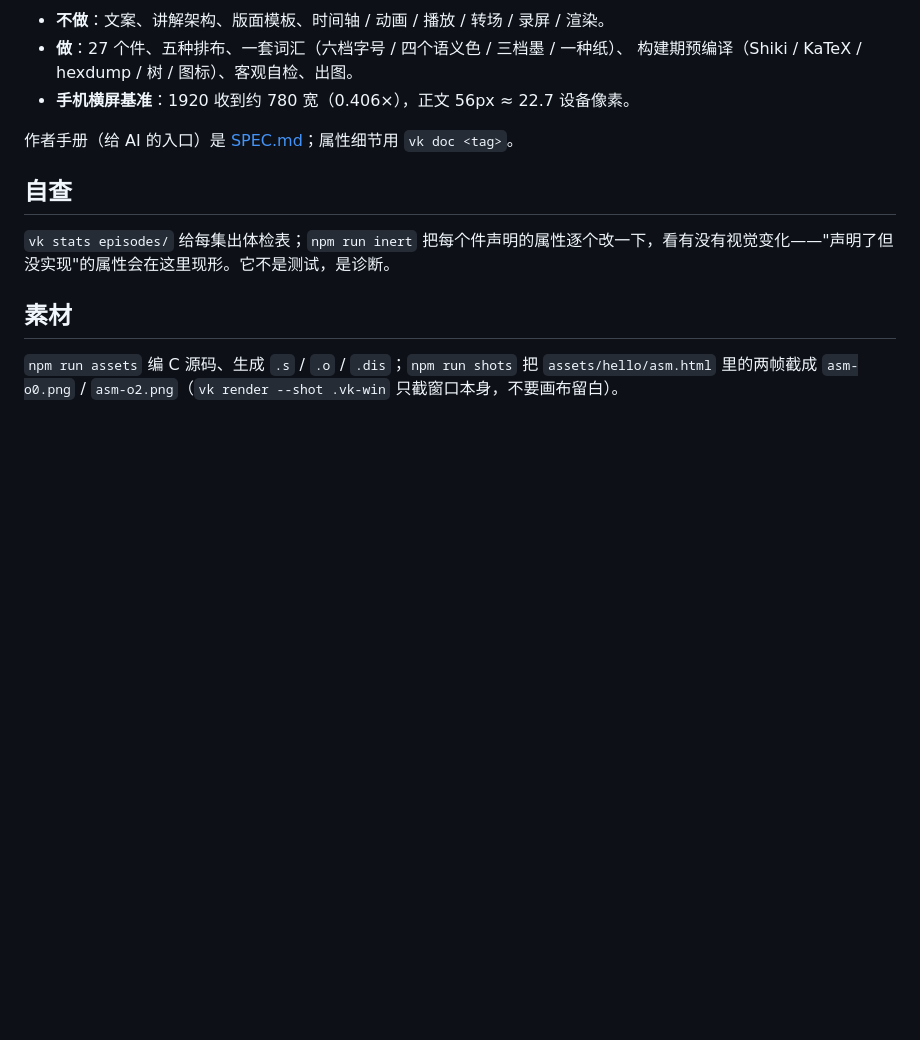
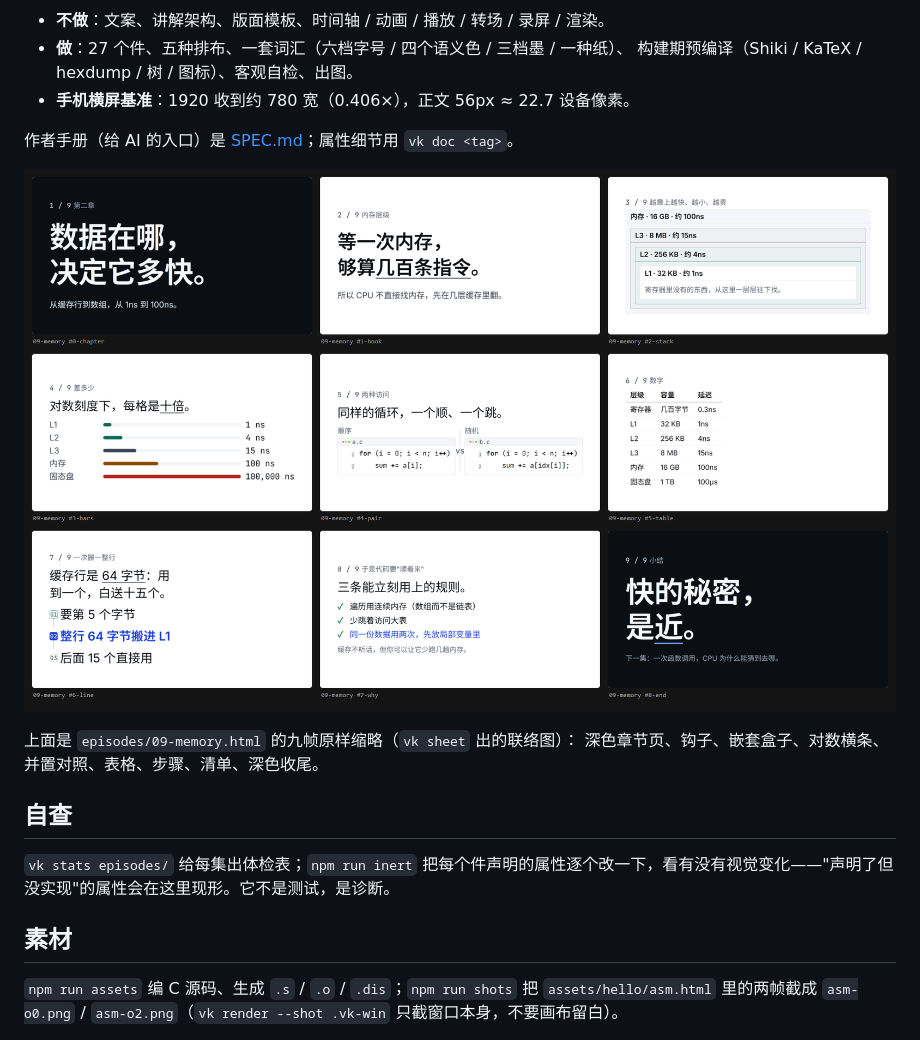
Before and after one commit to sanxiadaba/vk-video-kit, a Markdown page: README.md, the part around the change. GitHub-like rendering; pictures changed too: assets/preview.png (added); blank space fills up the shorter version.

Commit message:
README 加一集九帧的预览图；预览图与当前渲染比对（容差 0.2%），过期就红

```diff
--- a/README.md
+++ b/README.md
@@ -9,6 +9,11 @@
 - **手机横屏基准**：1920 收到约 780 宽（0.406×），正文 56px ≈ 22.7 设备像素。
 
 作者手册（给 AI 的入口）是 [SPEC.md](SPEC.md)；属性细节用 `vk doc <tag>`。
+
+![一集的样子：第九集「内存层级」的九帧](assets/preview.png)
+
+上面是 `episodes/09-memory.html` 的九帧原样缩略（`vk sheet` 出的联络图）：
+深色章节页、钩子、嵌套盒子、对数横条、并置对照、表格、步骤、清单、深色收尾。
 
 ## 自查
 
```
Also changed, not shown: 2 other files.
